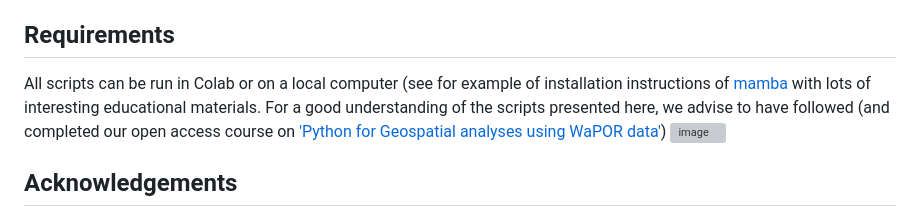
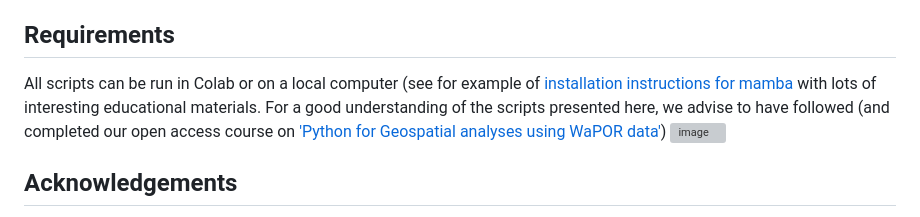
Before and after one commit to wateraccounting/WaPORIPA, a Markdown page: README.md, the part around the change. Drawn GitHub-style; grey boxes are pictures that could not be loaded.

```diff
--- a/README.md
+++ b/README.md
@@ -34,7 +34,7 @@ The following performance indicators are included in the repository (see for mor
 Over the coming period we will add more calculations, such as blue ET, crop water requirement (CWR) and adequacy compared to CWR. In addition, we will update the crop and yield gap script from WaPORWP.
 
 ## Requirements
-All scripts can be run in Colab or on a local computer (see for example of installation instructions of [mamba](https://courses.gisopencourseware.org/mod/book/view.php?id=430&chapterid=1427) with lots of interesting educational materials. For a good understanding of the scripts presented here, we advise to have followed (and completed our open access course on ['Python for Geospatial analyses using WaPOR data'](https://ocw.un-ihe.org/user/index.php?id=272))
+All scripts can be run in Colab or on a local computer (see for example of [installation instructions for mamba](https://courses.gisopencourseware.org/mod/book/view.php?id=430&chapterid=1427) with lots of interesting educational materials. For a good understanding of the scripts presented here, we advise to have followed (and completed our open access course on ['Python for Geospatial analyses using WaPOR data'](https://ocw.un-ihe.org/user/index.php?id=272))
 ![image](https://github.com/wateraccounting/WaPORMOOC/blob/main/images/Banner%2Cpython%2CWaPOR.jpeg)
 
 ## Acknowledgements
```
